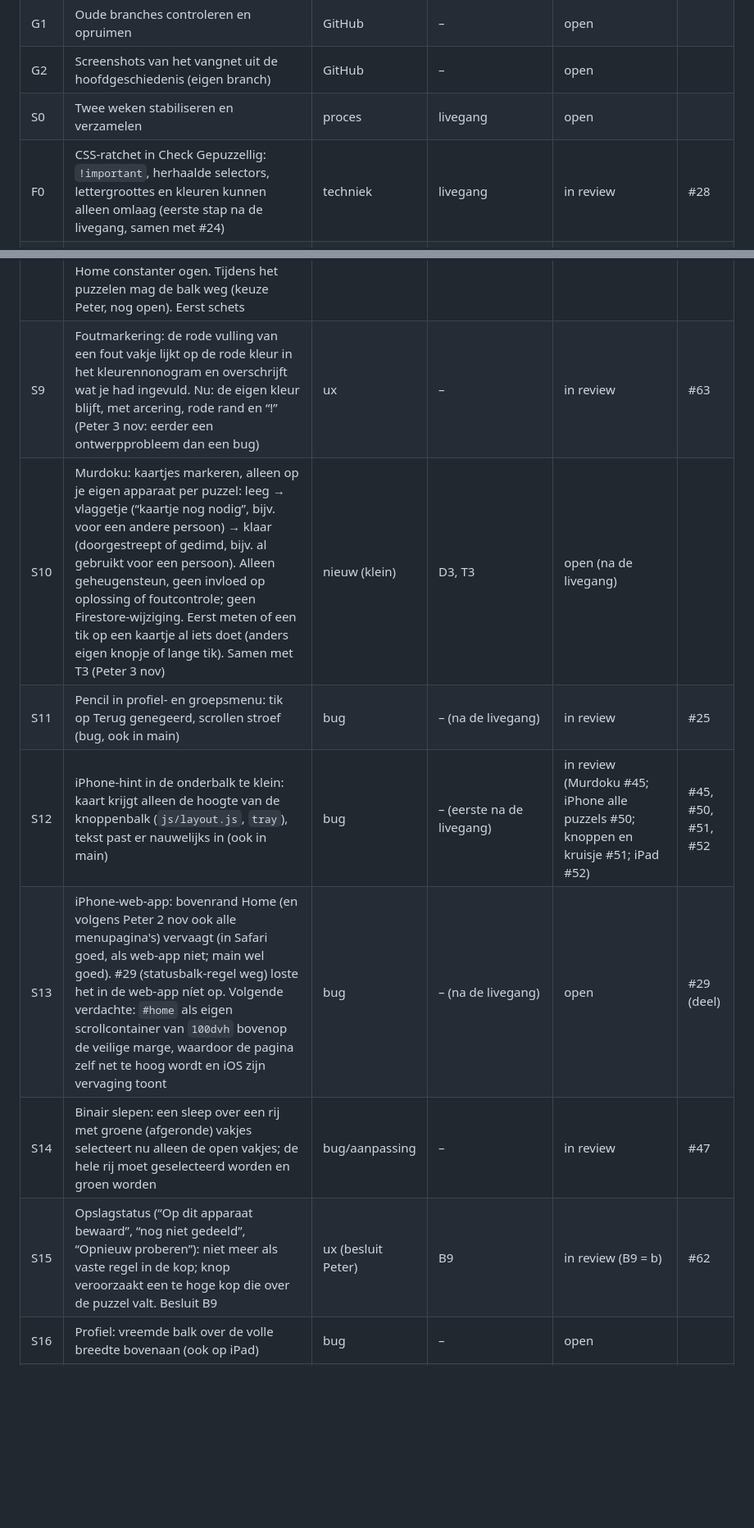
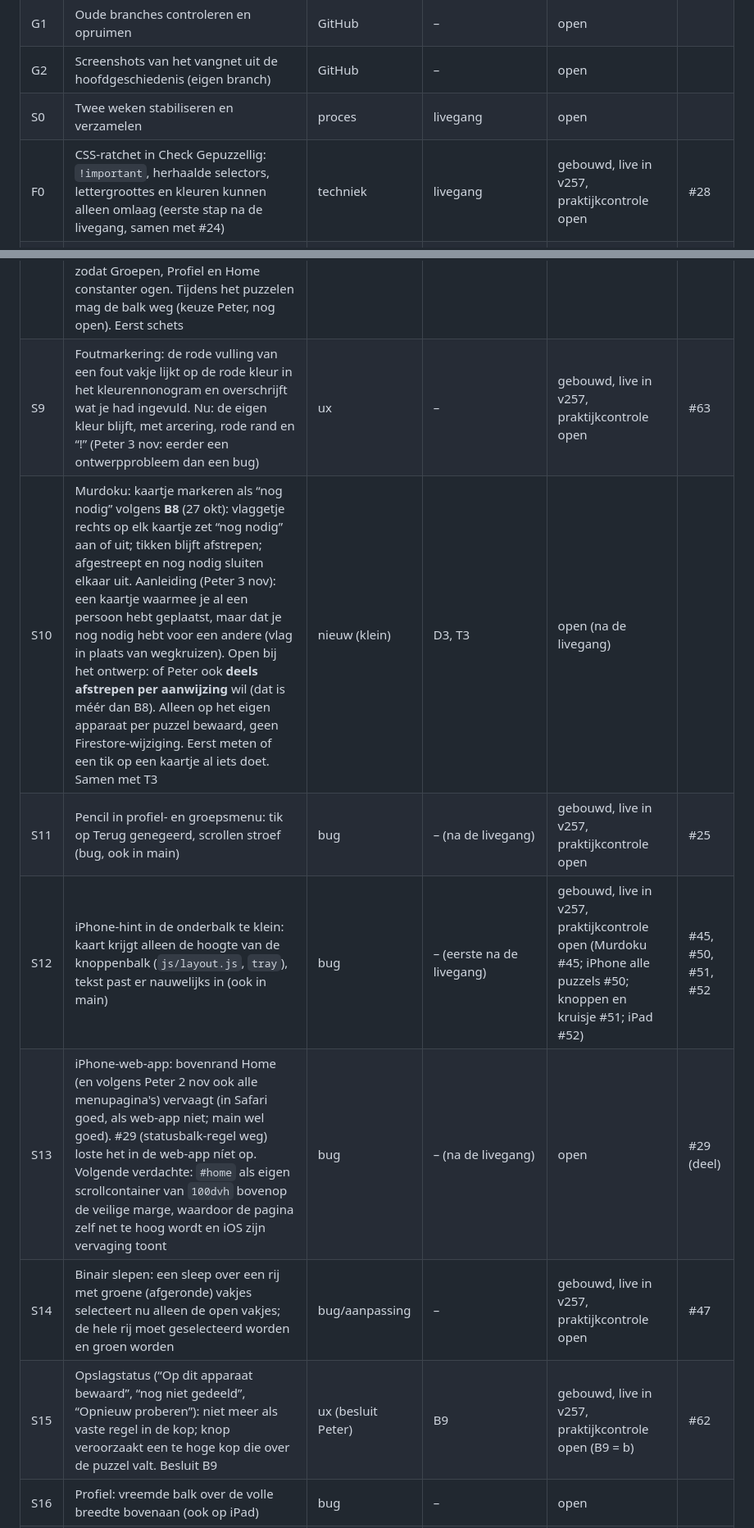
Before and after one commit to Kaasknakker/Gepuzzellig, a Markdown page: docs/VERBETERPLAN.md, 2 parts joined by grey strips. Shown at 82% size. Rendered like a GitHub page; blank space fills up the shorter version.

```diff
--- a/docs/VERBETERPLAN.md
+++ b/docs/VERBETERPLAN.md
@@ -101,7 +101,7 @@ Status: *open* · *bezig* · *in review* · *klaar* · *geschrapt (reden)*
 | G1 | Oude branches controleren en opruimen | GitHub | – | open | |
 | G2 | Screenshots van het vangnet uit de hoofdgeschiedenis (eigen branch) | GitHub | – | open | |
 | S0 | Twee weken stabiliseren en verzamelen | proces | livegang | open | |
-| F0 | CSS-ratchet in Check Gepuzzellig: `!important`, herhaalde selectors, lettergroottes en kleuren kunnen alleen omlaag (eerste stap na de livegang, samen met #24) | techniek | livegang | in review | #28 |
+| F0 | CSS-ratchet in Check Gepuzzellig: `!important`, herhaalde selectors, lettergroottes en kleuren kunnen alleen omlaag (eerste stap na de livegang, samen met #24) | techniek | livegang | gebouwd, live in v257, praktijkcontrole open | #28 |
 | F1 | Vangnet samenvoegen (PR #21, na G2) | techniek | S0, G2 | open | #21 |
 | F2 | Seed-script: typeformaat dagresultaten | techniek | F1 | open | |
 | F3 | Vóór de livegang: Klaar-icoon, hint-lampje iPhone, “Reeks: 1 dag”, terugknop hint “← Stap 2”, groepsteksten (v229) | zichtbaar | – | samengevoegd 27 okt, test Peter | #22 |
@@ -124,11 +124,11 @@ Status: *open* · *bezig* · *in review* · *klaar* · *geschrapt (reden)*
 | S6 | Hexcells-bediening en tellers | zichtbaar | D4 | open | |
 | S7 | Puzzelmenu en hintpaneel | zichtbaar | D4 | open | |
 | S8 | Navigatie (B2 = onderaan op iPhone) ★ **uitgebreid (Peter 4 nov):** de navigatiebalk blijft altijd zichtbaar op de hoofdschermen Home, Groepen en Profiel (nu verdwijnt hij bij Groepen en Profiel; vermoedelijk omdat die als scherm over de rest heen openen, eerst nakijken). iPhone onderaan, iPad bijvoorbeeld in de zijbalk (bestaat al in de breed-indeling). Samen met een **vaste paginastijl** (kop, marges, kaarten) zodat Groepen, Profiel en Home constanter ogen. Tijdens het puzzelen mag de balk weg (keuze Peter, nog open). Eerst schets | zichtbaar | D1–D4 | open (na stabiliseren) | |
-| S9 | Foutmarkering: de rode vulling van een fout vakje lijkt op de rode kleur in het kleurennonogram en overschrijft wat je had ingevuld. Nu: de eigen kleur blijft, met arcering, rode rand en “!” (Peter 3 nov: eerder een ontwerpprobleem dan een bug) | ux | – | in review | #63 |
-| S10 | Murdoku: kaartjes markeren, alleen op je eigen apparaat per puzzel: leeg → vlaggetje (“kaartje nog nodig”, bijv. voor een andere persoon) → klaar (doorgestreept of gedimd, bijv. al gebruikt voor een persoon). Alleen geheugensteun, geen invloed op oplossing of foutcontrole; geen Firestore-wijziging. Eerst meten of een tik op een kaartje al iets doet (anders eigen knopje of lange tik). Samen met T3 (Peter 3 nov) | nieuw (klein) | D3, T3 | open (na de livegang) | |
-| S11 | Pencil in profiel- en groepsmenu: tik op Terug genegeerd, scrollen stroef (bug, ook in main) | bug | – (na de livegang) | in review | #25 |
-| S12 | iPhone-hint in de onderbalk te klein: kaart krijgt alleen de hoogte van de knoppenbalk (`js/layout.js`, `tray`), tekst past er nauwelijks in (ook in main) | bug | – (eerste na de livegang) | in review (Murdoku #45; iPhone alle puzzels #50; knoppen en kruisje #51; iPad #52) | #45, #50, #51, #52 |
+| S9 | Foutmarkering: de rode vulling van een fout vakje lijkt op de rode kleur in het kleurennonogram en overschrijft wat je had ingevuld. Nu: de eigen kleur blijft, met arcering, rode rand en “!” (Peter 3 nov: eerder een ontwerpprobleem dan een bug) | ux | – | gebouwd, live in v257, praktijkcontrole open | #63 |
+| S10 | Murdoku: kaartje markeren als “nog nodig” volgens **B8** (27 okt): vlaggetje rechts op elk kaartje zet “nog nodig” aan of uit; tikken blijft afstrepen; afgestreept en nog nodig sluiten elkaar uit. Aanleiding (Peter 3 nov): een kaartje waarmee je al een persoon hebt geplaatst, maar dat je nog nodig hebt voor een andere (vlag in plaats van wegkruizen). Open bij het ontwerp: of Peter ook **deels afstrepen per aanwijzing** wil (dat is méér dan B8). Alleen op het eigen apparaat per puzzel bewaard, geen Firestore-wijziging. Eerst meten of een tik op een kaartje al iets doet. Samen met T3 | nieuw (klein) | D3, T3 | open (na de livegang) | |
+| S11 | Pencil in profiel- en groepsmenu: tik op Terug genegeerd, scrollen stroef (bug, ook in main) | bug | – (na de livegang) | gebouwd, live in v257, praktijkcontrole open | #25 |
+| S12 | iPhone-hint in de onderbalk te klein: kaart krijgt alleen de hoogte van de knoppenbalk (`js/layout.js`, `tray`), tekst past er nauwelijks in (ook in main) | bug | – (eerste na de livegang) | gebouwd, live in v257, praktijkcontrole open (Murdoku #45; iPhone alle puzzels #50; knoppen en kruisje #51; iPad #52) | #45, #50, #51, #52 |
 | S13 | iPhone-web-app: bovenrand Home (en volgens Peter 2 nov ook alle menupagina's) vervaagt (in Safari goed, als web-app niet; main wel goed). #29 (statusbalk-regel weg) loste het in de web-app níet op. Volgende verdachte: `#home` als eigen scrollcontainer van `100dvh` bovenop de veilige marge, waardoor de pagina zelf net te hoog wordt en iOS zijn vervaging toont | bug | – (na de livegang) | open | #29 (deel) |
-| S14 | Binair slepen: een sleep over een rij met groene (afgeronde) vakjes selecteert nu alleen de open vakjes; de hele rij moet geselecteerd worden en groen worden | bug/aanpassing | – | in review | #47 |
-| S15 | Opslagstatus (“Op dit apparaat bewaard”, “nog niet gedeeld”, “Opnieuw proberen”): niet meer als vaste regel in de kop; knop veroorzaakt een te hoge kop die over de puzzel valt. Besluit B9 | ux (besluit Peter) | B9 | in review (B9 = b) | #62 |
+| S14 | Binair slepen: een sleep over een rij met groene (afgeronde) vakjes selecteert nu alleen de open vakjes; de hele rij moet geselecteerd worden en groen worden | bug/aanpassing | – | gebouwd, live in v257, praktijkcontrole open | #47 |
+| S15 | Opslagstatus (“Op dit apparaat bewaard”, “nog niet gedeeld”, “Opnieuw proberen”): niet meer als vaste regel in de kop; knop veroorzaakt een te hoge kop die over de puzzel valt. Besluit B9 | ux (besluit Peter) | B9 | gebouwd, live in v257, praktijkcontrole open (B9 = b) | #62 |
 | S16 | Profiel: vreemde balk over de volle breedte bovenaan (ook op iPad) | bug | – | open | |
```
Also changed, not shown: other parts of docs/VERBETERPLAN.md (+8 -6 lines), docs/BESLUITEN.md (+5 -2 lines).
